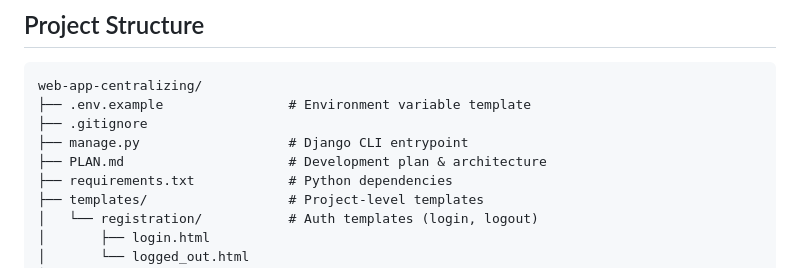
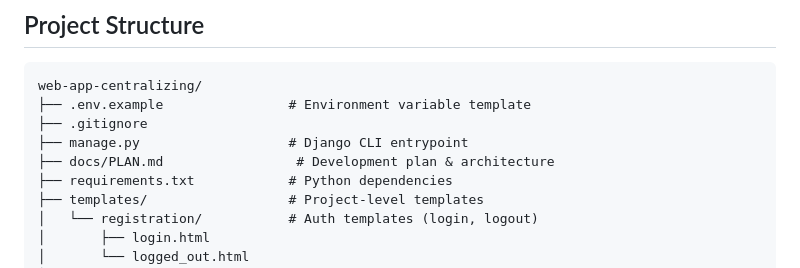
Before and after one commit to Batu1-1an/web-app-centralizing, a Markdown page: README.md, the part around the change. Drawn GitHub-style.

Commit message:
refactor: organize project structure with docs/ directory

```diff
--- a/README.md
+++ b/README.md
@@ -203,7 +203,7 @@ web-app-centralizing/
 ├── .env.example                # Environment variable template
 ├── .gitignore
 ├── manage.py                   # Django CLI entrypoint
-├── PLAN.md                     # Development plan & architecture
+├── docs/PLAN.md                 # Development plan & architecture
 ├── requirements.txt            # Python dependencies
 ├── templates/                  # Project-level templates
 │   └── registration/           # Auth templates (login, logout)
```
Also changed, not shown: docs/PLAN.md (renamed from PLAN.md).
